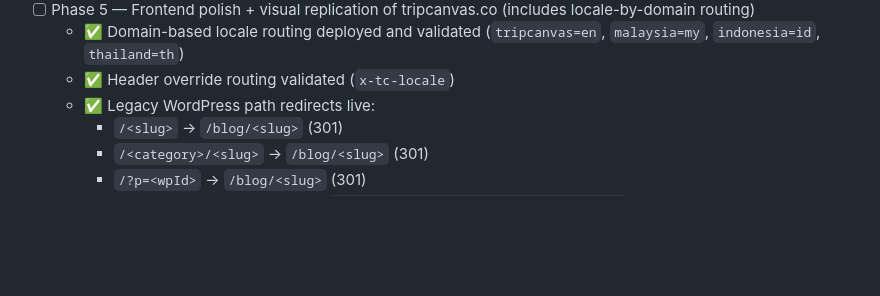
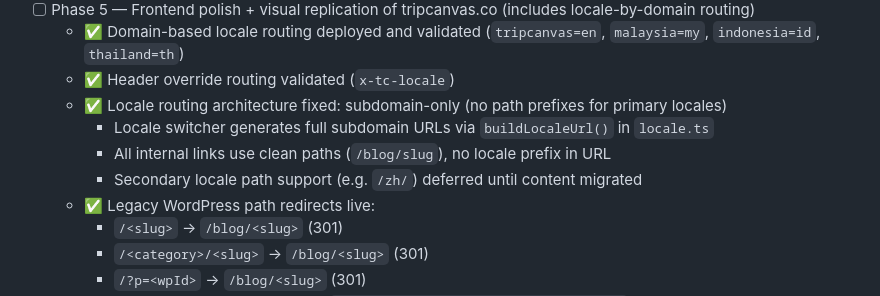
Before and after one commit to ywc8891/tripcanvas-cf, a Markdown page: CLAUDE.md, the part around the change. Drawn GitHub-style; blank space fills up the shorter version.

Commit message:
docs: update CLAUDE.md — locale routing architecture fix logged

```diff
--- a/CLAUDE.md
+++ b/CLAUDE.md
@@ -145,6 +145,10 @@ Required vars (documented, not valued here):
 - [ ] Phase 5 — Frontend polish + visual replication of tripcanvas.co (includes locale-by-domain routing)
   - ✅ Domain-based locale routing deployed and validated (`tripcanvas=en`, `malaysia=my`, `indonesia=id`, `thailand=th`)
   - ✅ Header override routing validated (`x-tc-locale`)
+  - ✅ Locale routing architecture fixed: subdomain-only (no path prefixes for primary locales)
+    - Locale switcher generates full subdomain URLs via `buildLocaleUrl()` in `locale.ts`
+    - All internal links use clean paths (`/blog/slug`), no locale prefix in URL
+    - Secondary locale path support (e.g. `/zh/`) deferred until content migrated
   - ✅ Legacy WordPress path redirects live:
     - `/<slug>` → `/blog/<slug>` (301)
     - `/<category>/<slug>` → `/blog/<slug>` (301)
```
